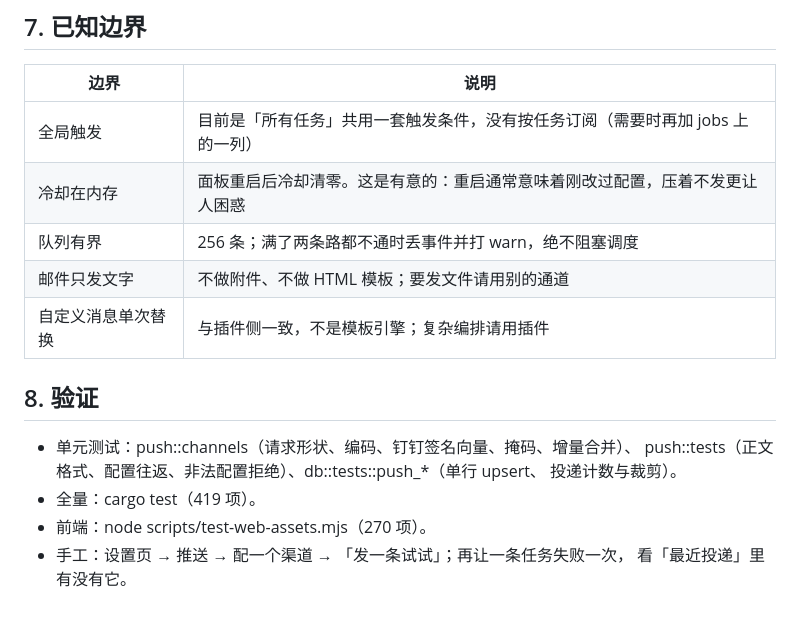
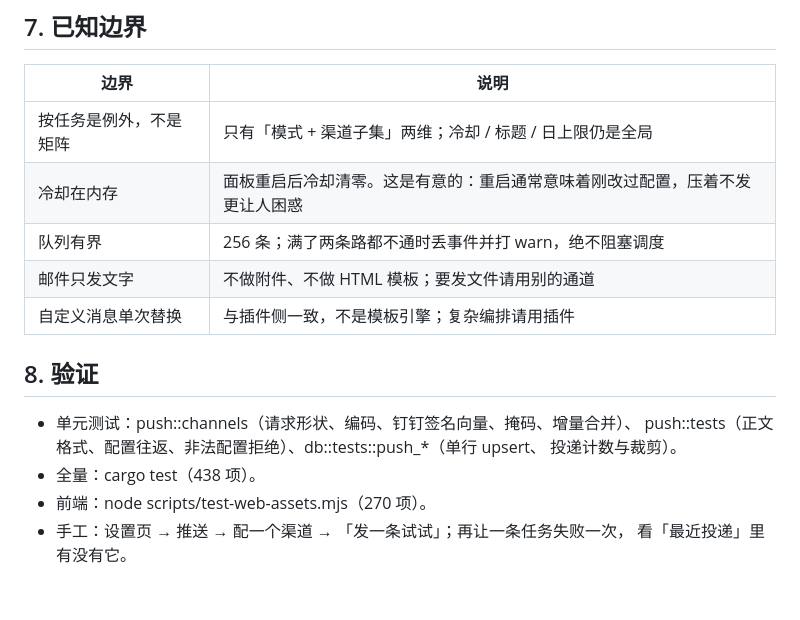
Before and after one commit to asunajs/panel, a Markdown page: docs/push.md, the part around one of its changes. Rendered like a GitHub page.

```diff
--- a/docs/push.md
+++ b/docs/push.md
@@ -112,7 +129,7 @@
 
 | 边界 | 说明 |
 |---|---|
-| 全局触发 | 目前是「所有任务」共用一套触发条件，没有按任务订阅（需要时再加 jobs 上的一列） |
+| 按任务是例外，不是矩阵 | 只有「模式 + 渠道子集」两维；冷却 / 标题 / 日上限仍是全局 |
 | 冷却在内存 | 面板重启后冷却清零。这是有意的：重启通常意味着刚改过配置，压着不发更让人困惑 |
 | 队列有界 | 256 条；满了两条路都不通时丢事件并打 warn，绝不阻塞调度 |
 | 邮件只发文字 | 不做附件、不做 HTML 模板；要发文件请用别的通道 |
@@ -123,7 +140,7 @@
 - 单元测试：push::channels（请求形状、编码、钉钉签名向量、掩码、增量合并）、
   push::tests（正文格式、配置往返、非法配置拒绝）、db::tests::push_*（单行 upsert、
   投递计数与裁剪）。
-- 全量：cargo test（419 项）。
+- 全量：cargo test（438 项）。
 - 前端：node scripts/test-web-assets.mjs（270 项）。
 - 手工：设置页 → 推送 → 配一个渠道 → 「发一条试试」；再让一条任务失败一次，
   看「最近投递」里有没有它。
```
Also changed, not shown: other parts of docs/push.md (+18 -1 lines), docs/screenshots/web-push-tasks.png (added), 6 other files.
